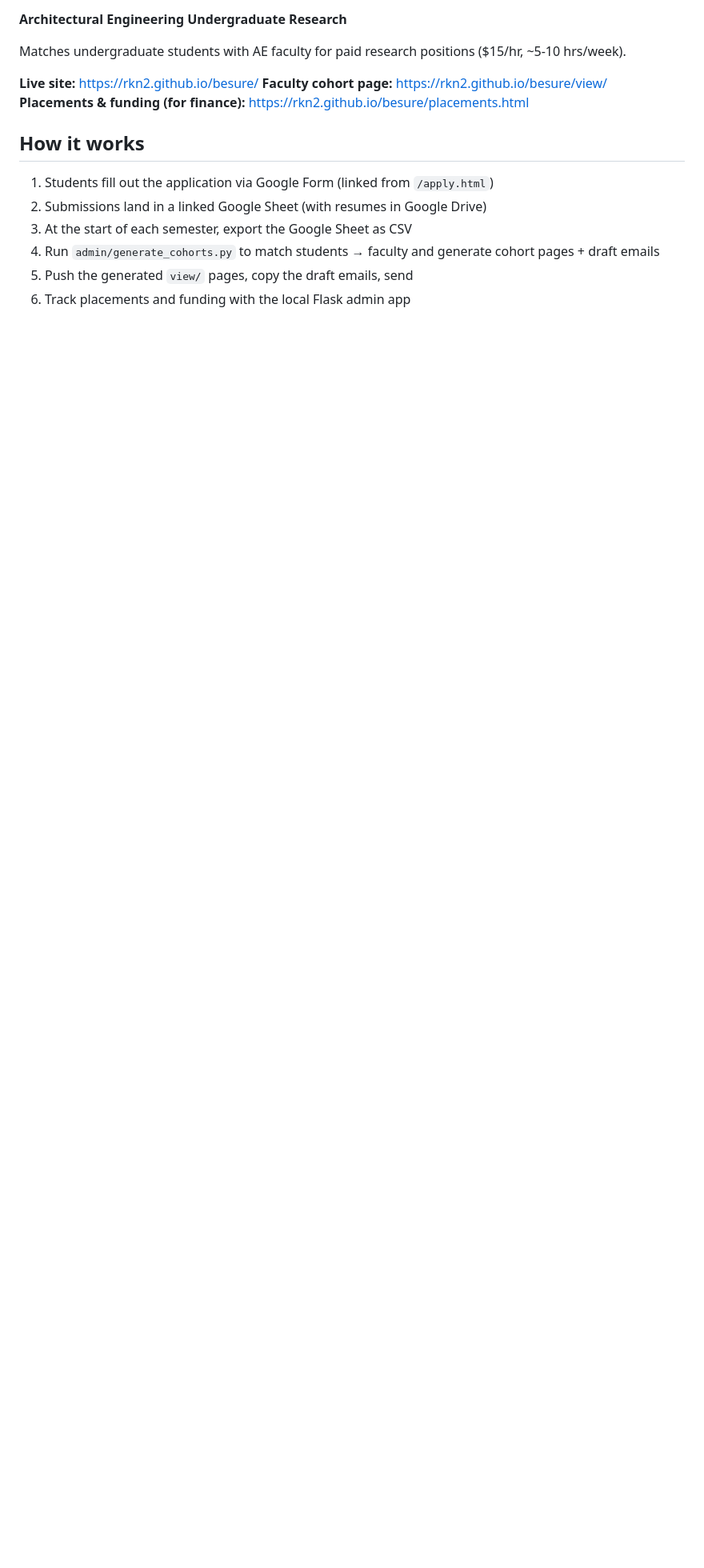
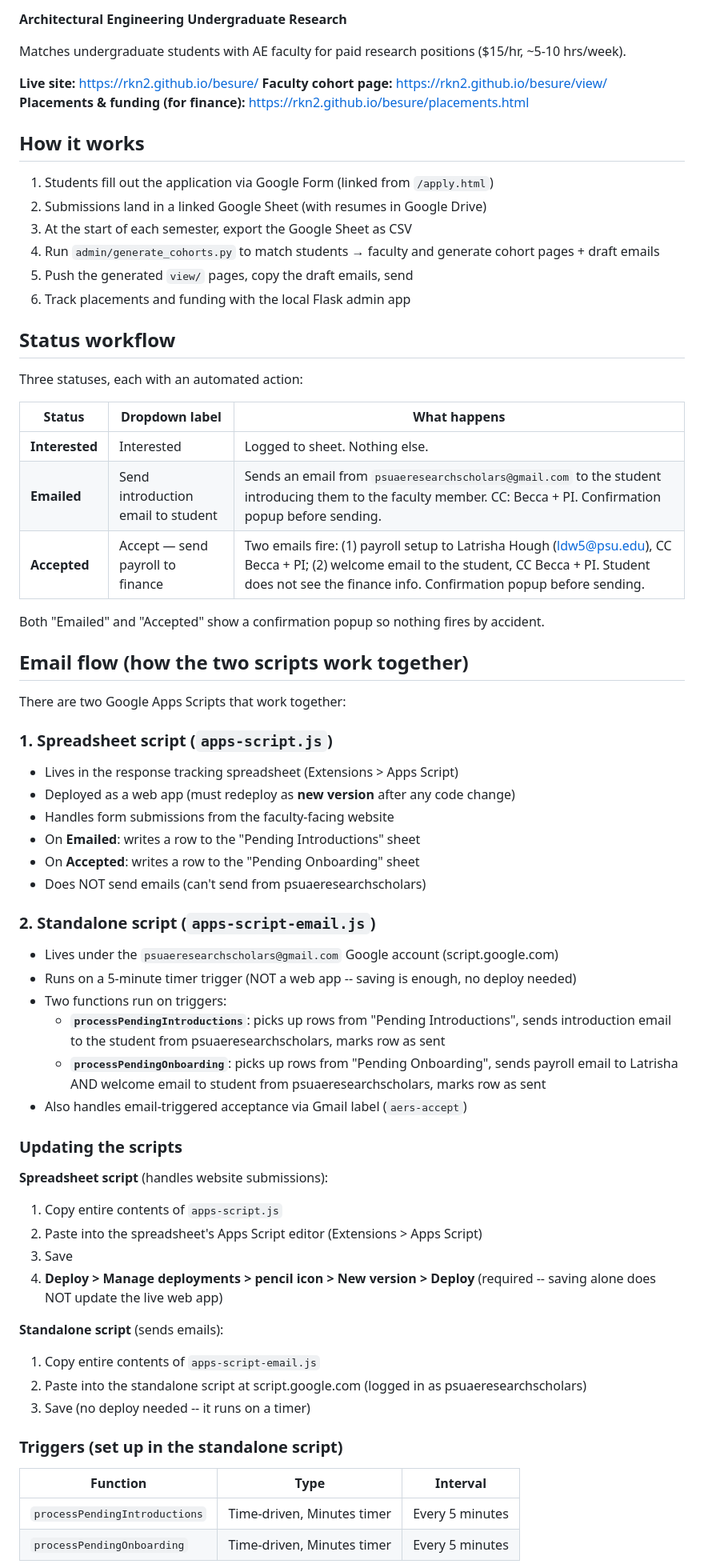
Before and after one commit to rkn2/besure, a Markdown page: README.md, the part around one of its changes. Shown at 80% size. GitHub-like rendering; blank space fills up the shorter version.

```diff
--- a/README.md
+++ b/README.md
@@ -16,3 +16,56 @@ Matches undergraduate students with AE faculty for paid research positions ($15/
 4. Run `admin/generate_cohorts.py` to match students → faculty and generate cohort pages + draft emails
 5. Push the generated `view/` pages, copy the draft emails, send
 6. Track placements and funding with the local Flask admin app
+
+## Status workflow
+
+Three statuses, each with an automated action:
+
+| Status | Dropdown label | What happens |
+|--------|---------------|--------------|
+| **Interested** | Interested | Logged to sheet. Nothing else. |
+| **Emailed** | Send introduction email to student | Sends an email from `psuaeresearchscholars@gmail.com` to the student introducing them to the faculty member. CC: Becca + PI. Confirmation popup before sending. |
+| **Accepted** | Accept — send payroll to finance | Two emails fire: (1) payroll setup to Latrisha Hough (ldw5@psu.edu), CC Becca + PI; (2) welcome email to the student, CC Becca + PI. Student does not see the finance info. Confirmation popup before sending. |
+
+Both "Emailed" and "Accepted" show a confirmation popup so nothing fires by accident.
+
+## Email flow (how the two scripts work together)
+
+There are two Google Apps Scripts that work together:
+
+### 1. Spreadsheet script (`apps-script.js`)
+- Lives in the response tracking spreadsheet (Extensions > Apps Script)
+- Deployed as a web app (must redeploy as **new version** after any code change)
+- Handles form submissions from the faculty-facing website
+- On **Emailed**: writes a row to the "Pending Introductions" sheet
+- On **Accepted**: writes a row to the "Pending Onboarding" sheet
+- Does NOT send emails (can't send from psuaeresearchscholars)
+
+### 2. Standalone script (`apps-script-email.js`)
+- Lives under the `psuaeresearchscholars@gmail.com` Google account (script.google.com)
+- Runs on a 5-minute timer trigger (NOT a web app -- saving is enough, no deploy needed)
+- Two functions run on triggers:
+  - **`processPendingIntroductions`**: picks up rows from "Pending Introductions", sends introduction email to the student from psuaeresearchscholars, marks row as sent
+  - **`processPendingOnboarding`**: picks up rows from "Pending Onboarding", sends payroll email to Latrisha AND welcome email to student from psuaeresearchscholars, marks row as sent
+- Also handles email-triggered acceptance via Gmail label (`aers-accept`)
+
+### Updating the scripts
+
+**Spreadsheet script** (handles website submissions):
+1. Copy entire contents of `apps-script.js`
+2. Paste into the spreadsheet's Apps Script editor (Extensions > Apps Script)
+3. Save
+4. **Deploy > Manage deployments > pencil icon > New version > Deploy** (required -- saving alone does NOT update the live web app)
+
+**Standalone script** (sends emails):
+1. Copy entire contents of `apps-script-email.js`
+2. Paste into the standalone script at script.google.com (logged in as psuaeresearchscholars)
+3. Save (no deploy needed -- it runs on a timer)
+
+### Triggers (set up in the standalone script)
+
+| Function | Type | Interval |
+|----------|------|----------|
+| `processPendingIntroductions` | Time-driven, Minutes timer | Every 5 minutes |
+| `processPendingOnboarding` | Time-driven, Minutes timer | Every 5 minutes |
+
```
Also changed, not shown: other parts of README.md (+48 -24 lines).
